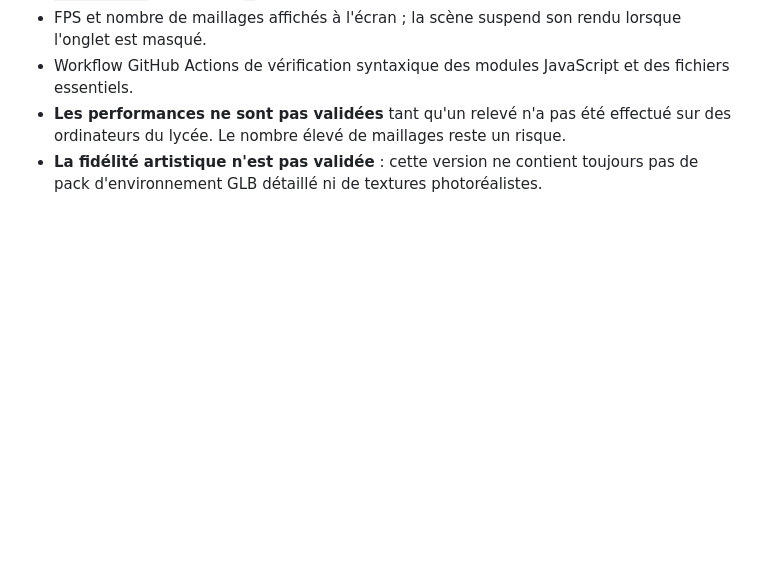
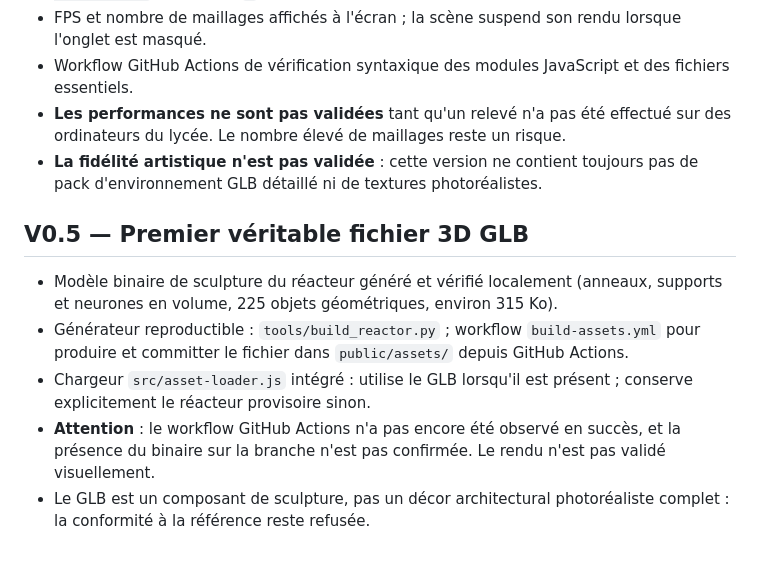
Before and after one commit to darksathili-jpg/nexus-ai-lab, a Markdown page: PROTOTYPE.md, the part around the change. Drawn GitHub-style; blank space fills up the shorter version.

Commit message:
docs: record real GLB generation and unverified CI status

```diff
--- a/PROTOTYPE.md
+++ b/PROTOTYPE.md
@@ -40,3 +40,10 @@ Produire un véritable kit d'environnement 3D (GLB et textures PBR sous licence)
 - Workflow GitHub Actions de vérification syntaxique des modules JavaScript et des fichiers essentiels.
 - **Les performances ne sont pas validées** tant qu'un relevé n'a pas été effectué sur des ordinateurs du lycée. Le nombre élevé de maillages reste un risque.
 - **La fidélité artistique n'est pas validée** : cette version ne contient toujours pas de pack d'environnement GLB détaillé ni de textures photoréalistes.
+
+## V0.5 — Premier véritable fichier 3D GLB
+- Modèle binaire de sculpture du réacteur généré et vérifié localement (anneaux, supports et neurones en volume, 225 objets géométriques, environ 315 Ko).
+- Générateur reproductible : `tools/build_reactor.py` ; workflow `build-assets.yml` pour produire et committer le fichier dans `public/assets/` depuis GitHub Actions.
+- Chargeur `src/asset-loader.js` intégré : utilise le GLB lorsqu'il est présent ; conserve explicitement le réacteur provisoire sinon.
+- **Attention** : le workflow GitHub Actions n'a pas encore été observé en succès, et la présence du binaire sur la branche n'est pas confirmée. Le rendu n'est pas validé visuellement.
+- Le GLB est un composant de sculpture, pas un décor architectural photoréaliste complet : la conformité à la référence reste refusée.
```
